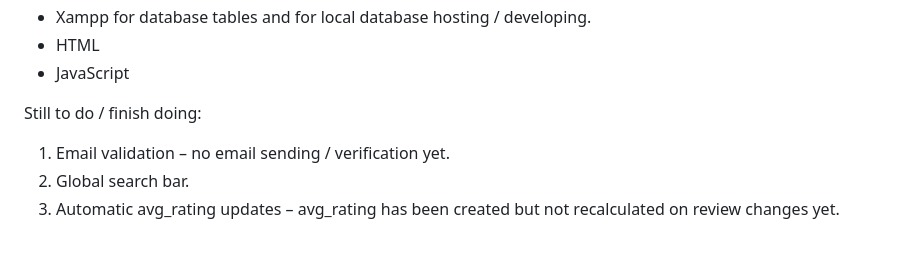
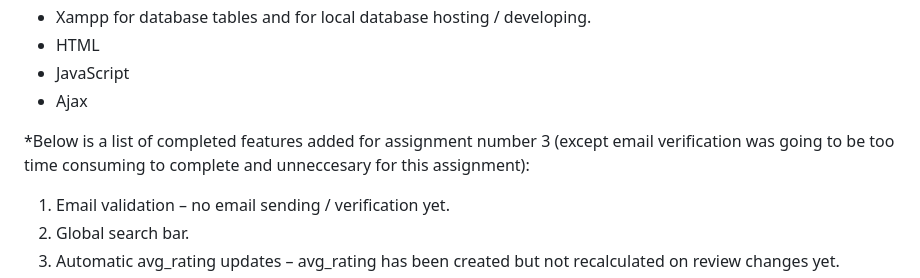
Before and after one commit to micstusmi/i-rate_movies, a Markdown page: README.md, the part around the change. GitHub-like rendering; blank space fills up the shorter version.

```diff
--- a/README.md
+++ b/README.md
@@ -31,8 +31,9 @@ Web Dev Tech Stack
 - Xampp for database tables and for local database hosting / developing.
 - HTML
 - JavaScript
+- Ajax
 
-Still to do / finish doing:
+*Below is a list of completed features added for assignment number 3 (except email verification was going to be too time consuming to complete and unneccesary for this assignment):
 
 1. Email validation – no email sending / verification yet.
 2. Global search bar.
```
